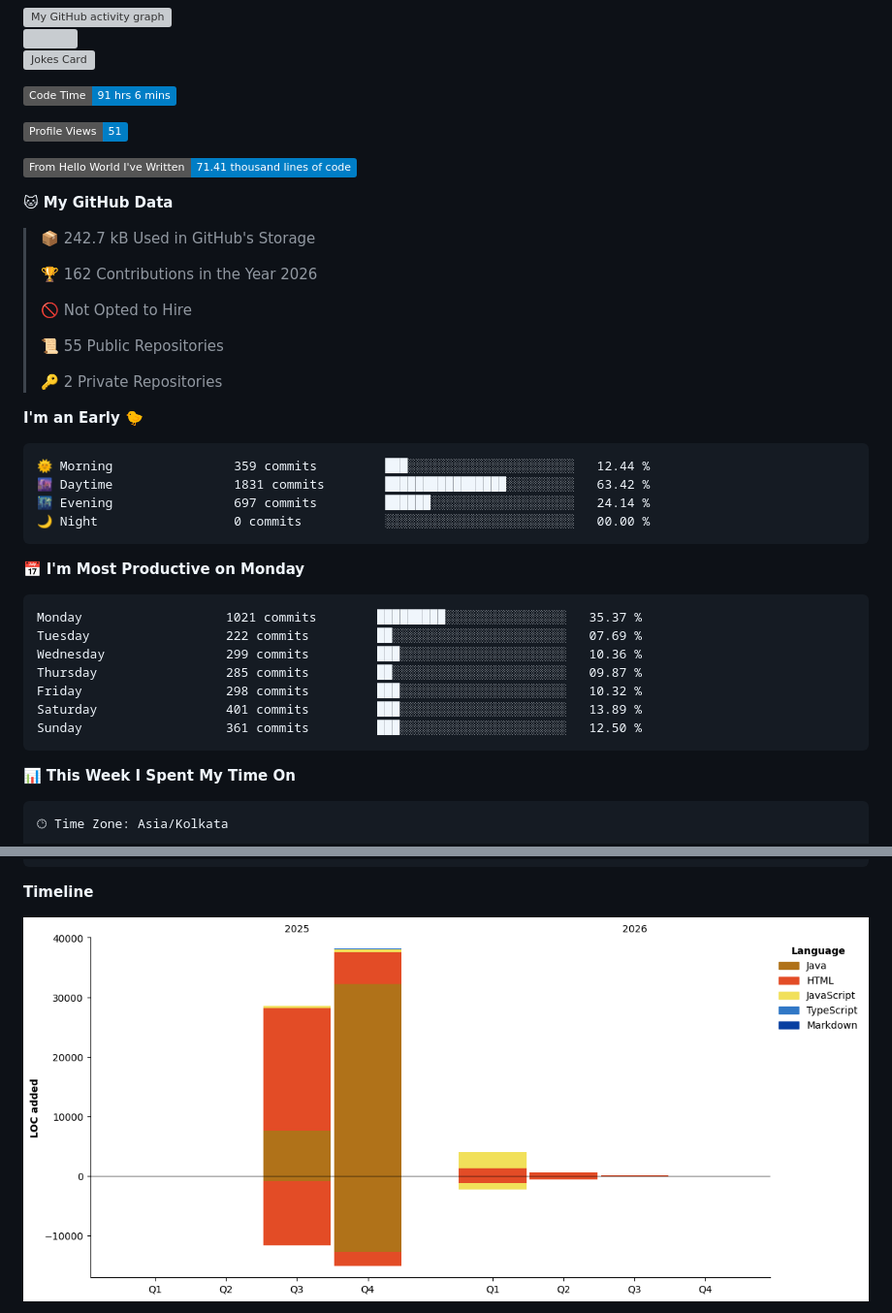
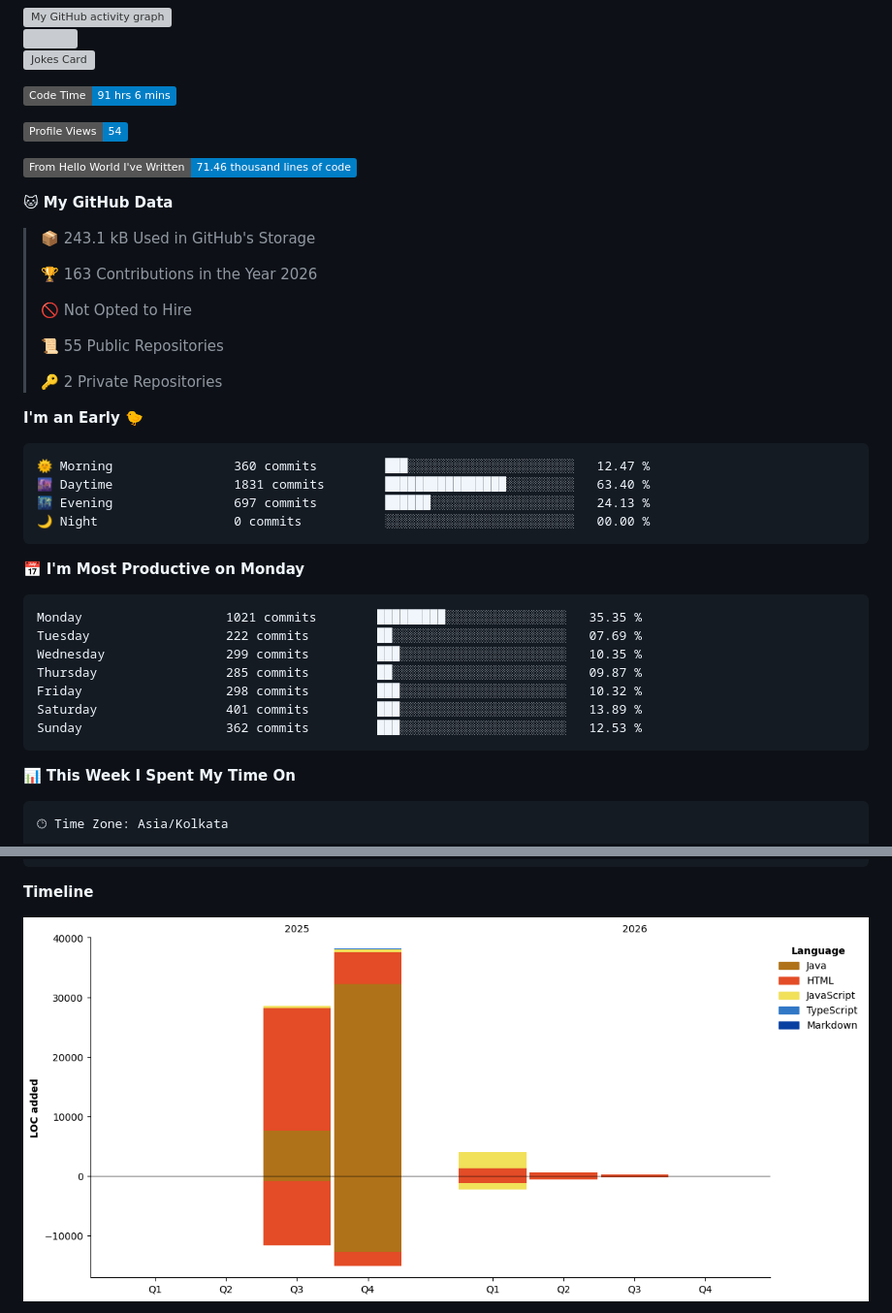
Before and after one commit to anshumanjadiya1102/anshumanjadiya1102, a Markdown page: README.md, 2 parts joined by grey strips. Shown: that part at 97% size. Rendered like a GitHub page; pictures changed too: assets/bar_graph.png; badges without logos; grey boxes are pictures that could not be loaded.

Commit message:
Updated with Dev Metrics

````diff
--- a/README.md
+++ b/README.md
@@ -218,15 +218,15 @@ but also playful, creative, and beautifully crafted 🚀. <br><br><br><br><br><b
 <!--START_SECTION:waka-->
 ![Code Time](http://img.shields.io/badge/Code%20Time-91%20hrs%206%20mins-blue?style=flat)
 
-![Profile Views](http://img.shields.io/badge/Profile%20Views-51-blue?style=flat)
+![Profile Views](http://img.shields.io/badge/Profile%20Views-54-blue?style=flat)
 
-![Lines of code](https://img.shields.io/badge/From%20Hello%20World%20I%27ve%20Written-71.41%20thousand%20lines%20of%20code-blue?style=flat)
+![Lines of code](https://img.shields.io/badge/From%20Hello%20World%20I%27ve%20Written-71.46%20thousand%20lines%20of%20code-blue?style=flat)
 
 **🐱 My GitHub Data**
 
-> 📦 242.7 kB Used in GitHub's Storage
+> 📦 243.1 kB Used in GitHub's Storage
  >
-> 🏆 162 Contributions in the Year 2026
+> 🏆 163 Contributions in the Year 2026
  >
 > 🚫 Not Opted to Hire
  >
@@ -237,21 +237,21 @@ but also playful, creative, and beautifully crafted 🚀. <br><br><br><br><br><b
 **I'm an Early 🐤**
 
 ```text
-🌞 Morning                359 commits         ███░░░░░░░░░░░░░░░░░░░░░░   12.44 %
-🌆 Daytime                1831 commits        ████████████████░░░░░░░░░   63.42 %
-🌃 Evening                697 commits         ██████░░░░░░░░░░░░░░░░░░░   24.14 %
+🌞 Morning                360 commits         ███░░░░░░░░░░░░░░░░░░░░░░   12.47 %
+🌆 Daytime                1831 commits        ████████████████░░░░░░░░░   63.40 %
+🌃 Evening                697 commits         ██████░░░░░░░░░░░░░░░░░░░   24.13 %
 🌙 Night                  0 commits           ░░░░░░░░░░░░░░░░░░░░░░░░░   00.00 %
 ```
 📅 **I'm Most Productive on Monday**
 
 ```text
-Monday                   1021 commits        █████████░░░░░░░░░░░░░░░░   35.37 %
+Monday                   1021 commits        █████████░░░░░░░░░░░░░░░░   35.35 %
 Tuesday                  222 commits         ██░░░░░░░░░░░░░░░░░░░░░░░   07.69 %
-Wednesday                299 commits         ███░░░░░░░░░░░░░░░░░░░░░░   10.36 %
+Wednesday                299 commits         ███░░░░░░░░░░░░░░░░░░░░░░   10.35 %
 Thursday                 285 commits         ██░░░░░░░░░░░░░░░░░░░░░░░   09.87 %
 Friday                   298 commits         ███░░░░░░░░░░░░░░░░░░░░░░   10.32 %
 Saturday                 401 commits         ███░░░░░░░░░░░░░░░░░░░░░░   13.89 %
-Sunday                   361 commits         ███░░░░░░░░░░░░░░░░░░░░░░   12.50 %
+Sunday                   362 commits         ███░░░░░░░░░░░░░░░░░░░░░░   12.53 %
 ```
 
 
````
Also changed, not shown: other parts of README.md (+1 -1 lines).
